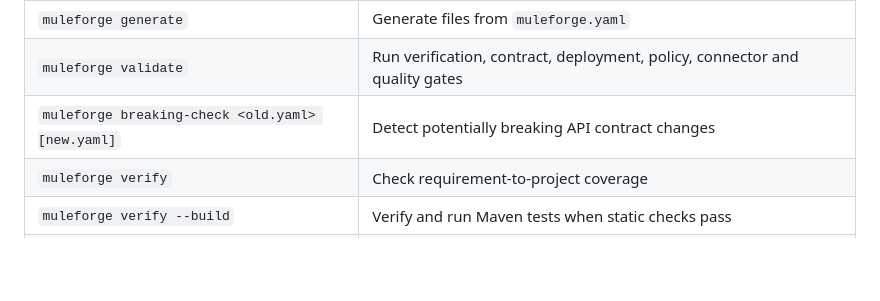
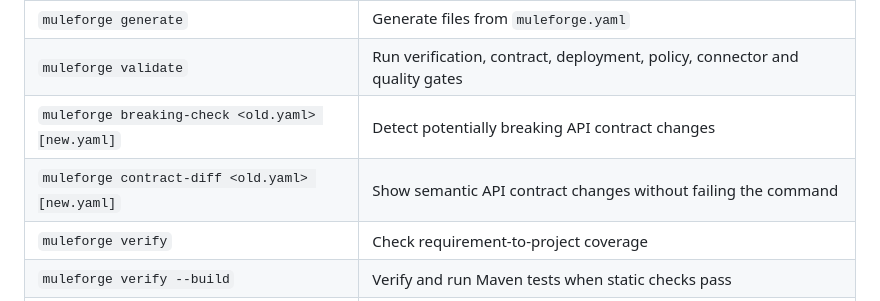
Before and after one commit to Narsing-s/muleforge, a Markdown page: README.md, the part around the change. Rendered like a GitHub page; blank space fills up the shorter version.

Commit message:
docs: document semantic contract diff command

```diff
--- a/README.md
+++ b/README.md
@@ -179,6 +179,7 @@ This is intentionally local: no generated project is uploaded to a remote servic
 | `muleforge generate` | Generate files from `muleforge.yaml` |
 | `muleforge validate` | Run verification, contract, deployment, policy, connector and quality gates |
 | `muleforge breaking-check <old.yaml> [new.yaml]` | Detect potentially breaking API contract changes |
+| `muleforge contract-diff <old.yaml> [new.yaml]` | Show semantic API contract changes without failing the command |
 | `muleforge verify` | Check requirement-to-project coverage |
 | `muleforge verify --build` | Verify and run Maven tests when static checks pass |
 | `muleforge test` | Run Maven tests |
```
